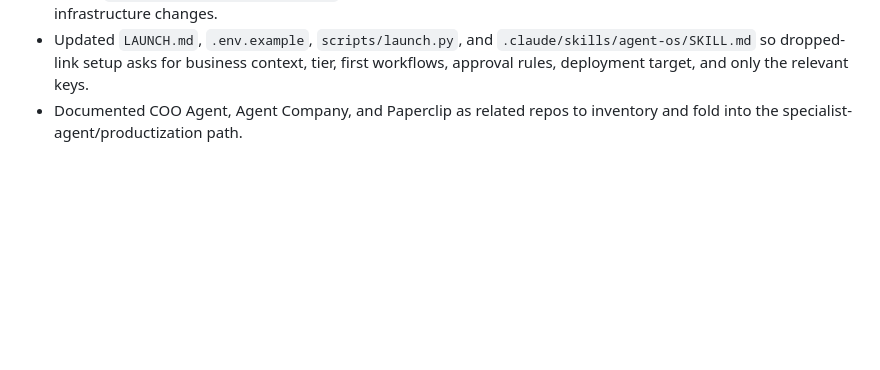
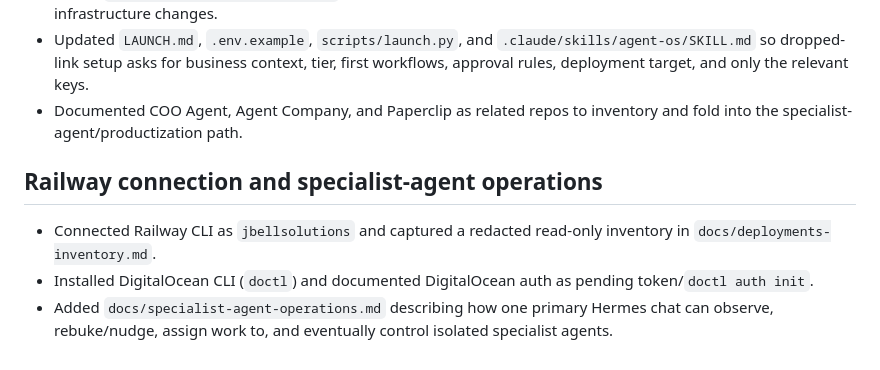
Before and after one commit to jbellsolutions/hermes-super-agent, a Markdown page: CHANGELOG.md, the part around the change. Drawn GitHub-style; blank space fills up the shorter version.

```diff
--- a/CHANGELOG.md
+++ b/CHANGELOG.md
@@ -52,3 +52,9 @@ All notable changes to agent-os.
 - Added `runbooks/deployment-access.md` for safe read-only Railway and DigitalOcean inventory before any infrastructure changes.
 - Updated `LAUNCH.md`, `.env.example`, `scripts/launch.py`, and `.claude/skills/agent-os/SKILL.md` so dropped-link setup asks for business context, tier, first workflows, approval rules, deployment target, and only the relevant keys.
 - Documented COO Agent, Agent Company, and Paperclip as related repos to inventory and fold into the specialist-agent/productization path.
+
+## Railway connection and specialist-agent operations
+
+- Connected Railway CLI as `jbellsolutions` and captured a redacted read-only inventory in `docs/deployments-inventory.md`.
+- Installed DigitalOcean CLI (`doctl`) and documented DigitalOcean auth as pending token/`doctl auth init`.
+- Added `docs/specialist-agent-operations.md` describing how one primary Hermes chat can observe, rebuke/nudge, assign work to, and eventually control isolated specialist agents.
```
Also changed, not shown: README.md (+2 -0 lines).
